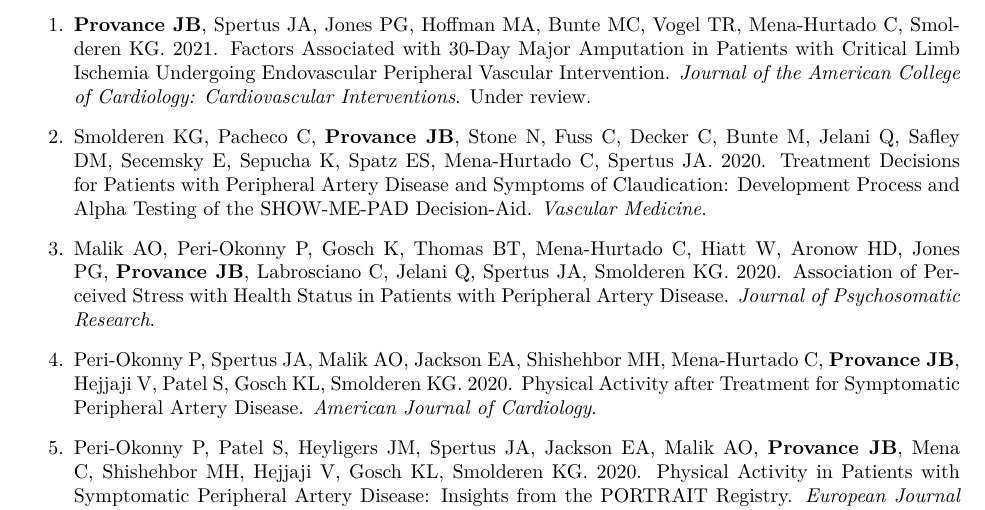
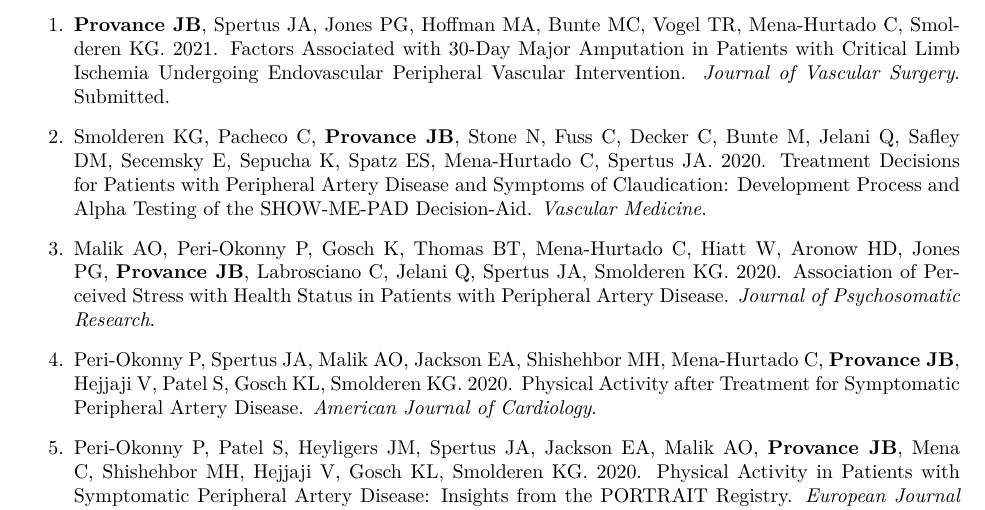
Before and after one commit to jeremyprovance/jeremyprovance.github.io, an R Markdown document (cv/index.Rmd): part of page 2 of 7, cut so that both start at the same text. The pictures show the output file cv/index.pdf that the author committed with the source.

Commit message:
cv update

```diff
--- a/cv/index.Rmd
+++ b/cv/index.Rmd
@@ -55,7 +55,7 @@ Production Brewer (2014), Tallgrass Brewing Company (Manhattan, Kansas)
 
 **PEER-REVIEWED PUBLICATIONS**
 
-1. **Provance JB**, Spertus JA, Jones PG, Hoffman MA, Bunte MC, Vogel TR, Mena-Hurtado C, Smolderen KG. 2021. Factors Associated with 30-Day Major Amputation in Patients with Critical Limb Ischemia Undergoing Endovascular Peripheral Vascular Intervention. *Journal of the American College of Cardiology: Cardiovascular Interventions*. Under review.
+1. **Provance JB**, Spertus JA, Jones PG, Hoffman MA, Bunte MC, Vogel TR, Mena-Hurtado C, Smolderen KG. 2021. Factors Associated with 30-Day Major Amputation in Patients with Critical Limb Ischemia Undergoing Endovascular Peripheral Vascular Intervention. *Journal of Vascular Surgery*. Submitted.
 
 2.  Smolderen KG, Pacheco C, **Provance JB**, Stone N, Fuss C, Decker C, Bunte M, Jelani Q, Safley DM, Secemsky E, Sepucha K, Spatz ES, Mena-Hurtado C, Spertus JA. 2020. [Treatment Decisions for Patients with Peripheral Artery Disease and Symptoms of Claudication: Development Process and Alpha Testing of the SHOW-ME-PAD Decision-Aid.](https://journals.sagepub.com/doi/10.1177/1358863X20988780) *Vascular Medicine*.
 
```
Also changed, not shown: cv/index.html, cv/index.pdf.
